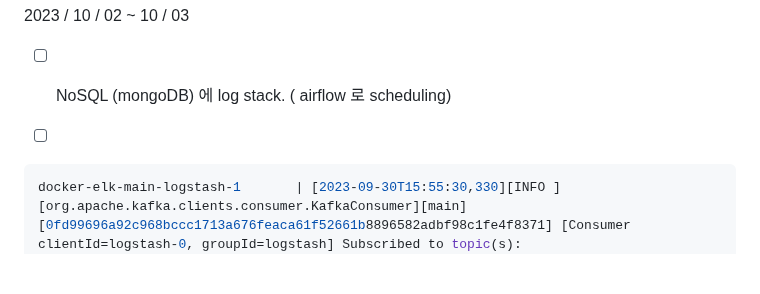
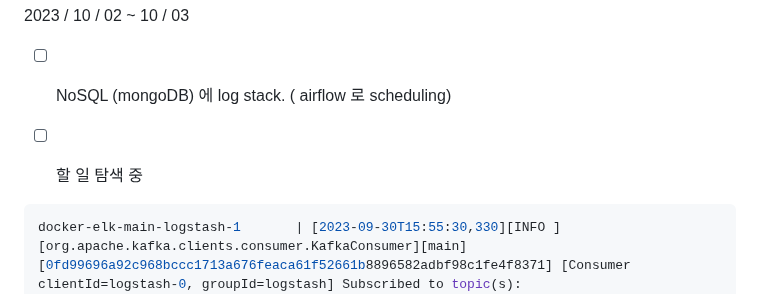
Before and after one commit to OwenKimcertified/ELK_Stack, a Markdown page: README.md, the part around the change. Drawn GitHub-style; blank space fills up the shorter version.

````diff
--- a/README.md
+++ b/README.md
@@ -168,7 +168,7 @@ not eligible, 401(authorization) ... etc
 
 - [ ] NoSQL (mongoDB) 에 log stack. ( airflow 로 scheduling)
 
-- [ ]
+- [ ] 할 일 탐색 중
 ```python
 docker-elk-main-logstash-1       | [2023-09-30T15:55:30,330][INFO ][org.apache.kafka.clients.consumer.KafkaConsumer][main][0fd99696a92c968bccc1713a676feaca61f52661b8896582adbf98c1fe4f8371] [Consumer clientId=logstash-0, groupId=logstash] Subscribed to topic(s): django_SERVER_LOGS_create_account, django_SERVER_LOGS_question, django_SERVER_LOGS_answer
 
````
